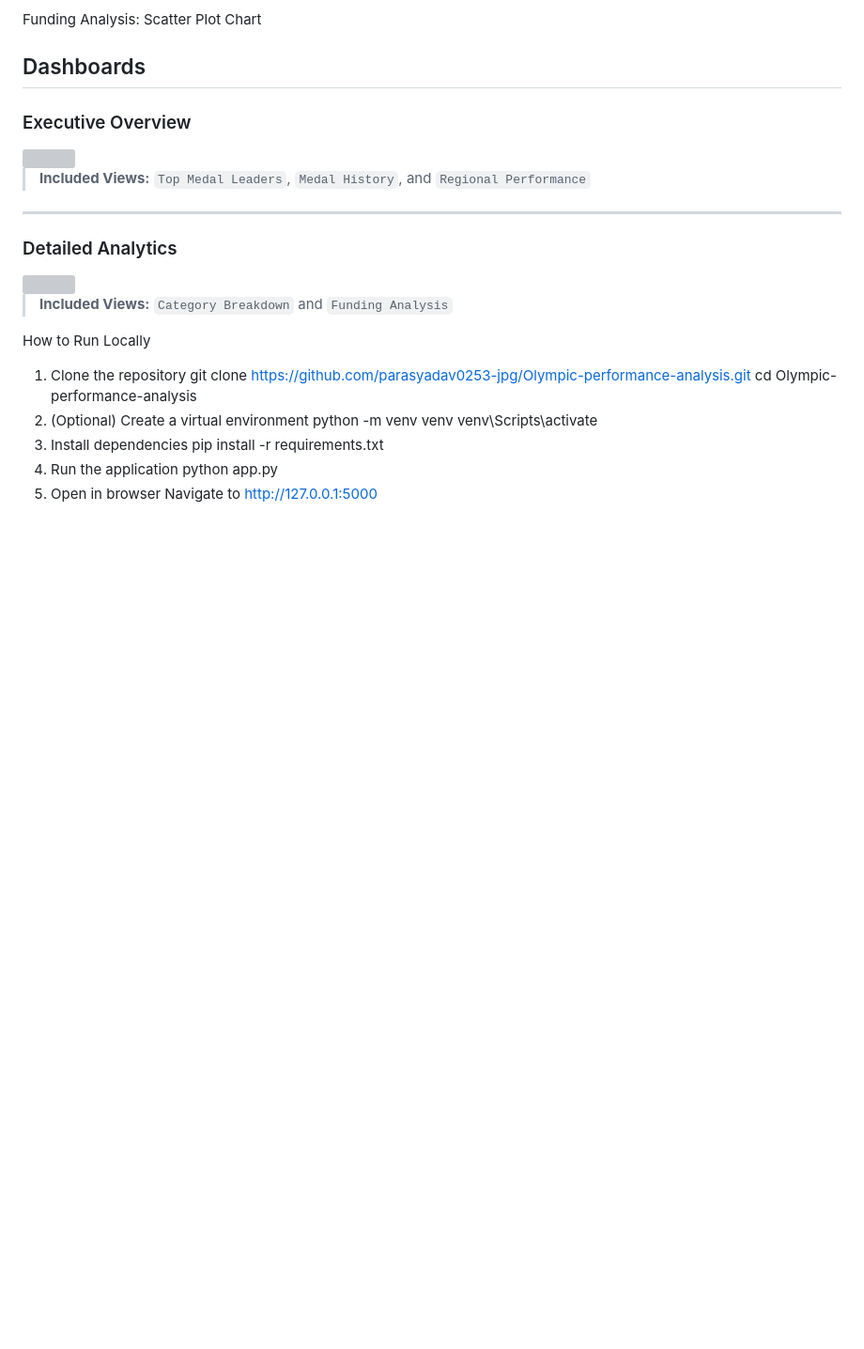
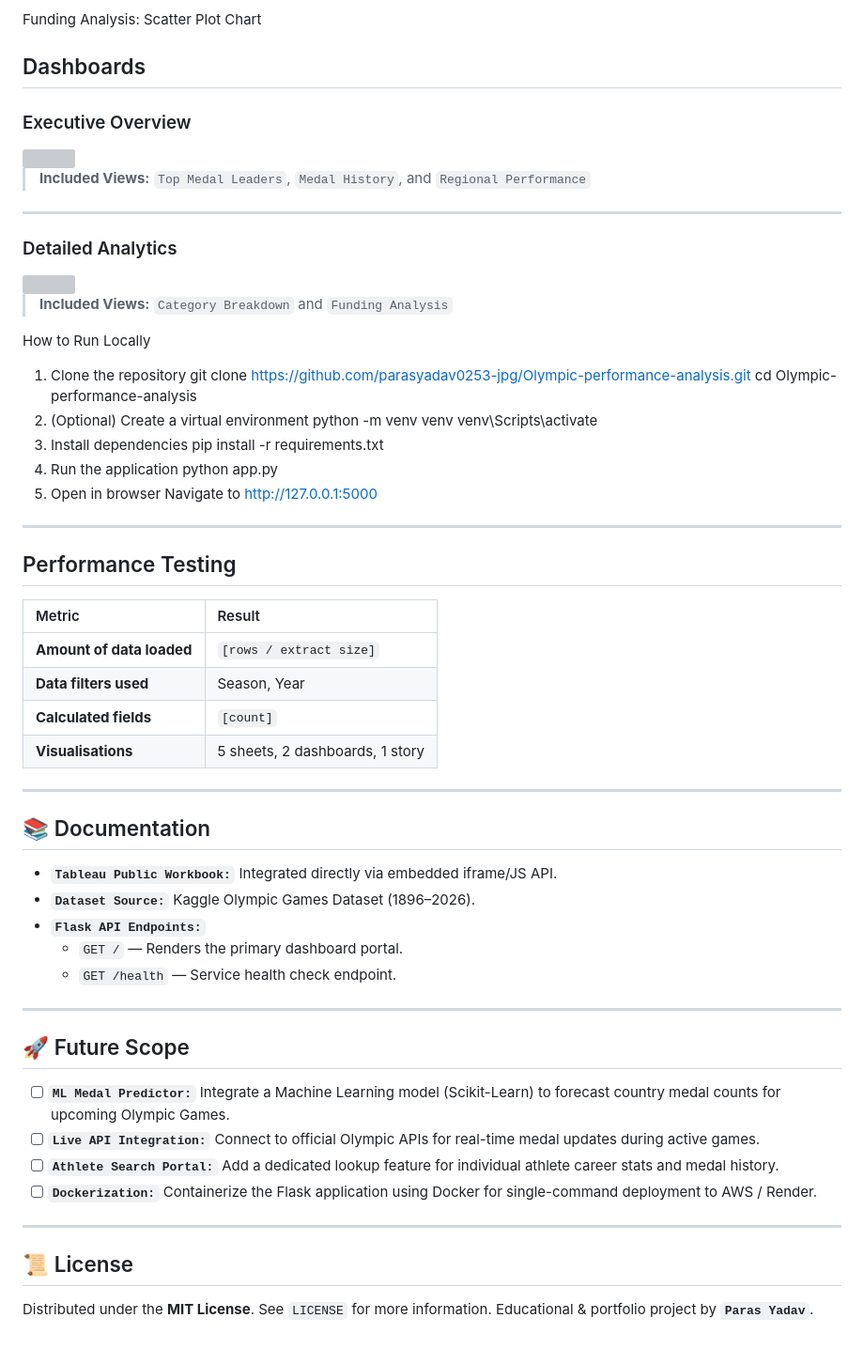
Before and after one commit to parasyadav0253-jpg/Olympic-performance-analysis, a Markdown page: README.md, the part around the change. Shown at 94% size. Drawn GitHub-style; blank space fills up the shorter version; grey boxes are pictures that could not be loaded.

```diff
--- a/README.md
+++ b/README.md
@@ -92,3 +92,40 @@ pip install -r requirements.txt
 python app.py
 5. Open in browser
 Navigate to http://127.0.0.1:5000
+
+---
+
+
+## Performance Testing
+
+| Metric | Result |
+| :--- | :--- |
+| **Amount of data loaded** | `[rows / extract size]` |
+| **Data filters used** | Season, Year |
+| **Calculated fields** | `[count]` |
+| **Visualisations** | 5 sheets, 2 dashboards, 1 story |
+
+---
+
+## 📚 Documentation
+
+* **`Tableau Public Workbook:`** Integrated directly via embedded iframe/JS API.
+* **`Dataset Source:`** Kaggle Olympic Games Dataset (1896–2026).
+* **`Flask API Endpoints:`**
+  * `GET /` — Renders the primary dashboard portal.
+  * `GET /health` — Service health check endpoint.
+
+---
+
+## 🚀 Future Scope
+
+- [ ] **`ML Medal Predictor:`** Integrate a Machine Learning model (Scikit-Learn) to forecast country medal counts for upcoming Olympic Games.
+- [ ] **`Live API Integration:`** Connect to official Olympic APIs for real-time medal updates during active games.
+- [ ] **`Athlete Search Portal:`** Add a dedicated lookup feature for individual athlete career stats and medal history.
+- [ ] **`Dockerization:`** Containerize the Flask application using Docker for single-command deployment to AWS / Render.
+
+---
+
+## 📜 License
+
+Distributed under the **MIT License**. See `LICENSE` for more information. Educational & portfolio project by **`Paras Yadav`**.
```
